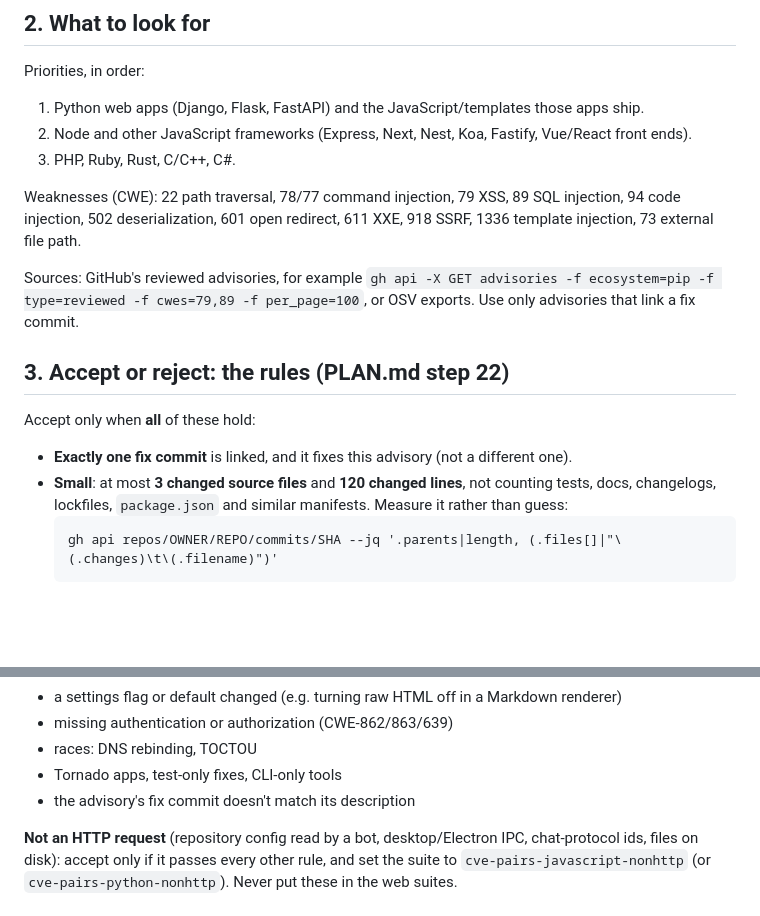
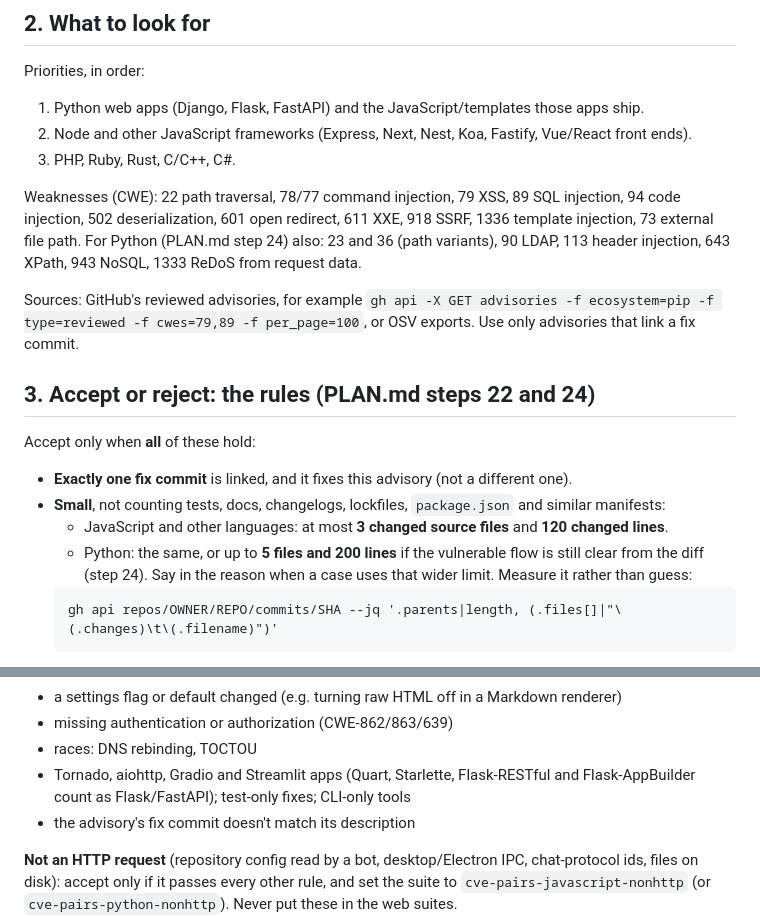
Before and after one commit to shwan-ps5/codewatch, a Markdown page: AGENTS.md, 2 parts joined by grey strips. Rendered like a GitHub page; blank space fills up the shorter version.

Commit message:
AGENTS.md: Python's widened limits and extra CWEs (PLAN.md step 24)
Co-Authored-By: Claude Opus 5.5 <noreply@anthropic.com>

````diff
--- a/AGENTS.md
+++ b/AGENTS.md
@@ -48,17 +48,22 @@ Priorities, in order:
 
 Weaknesses (CWE): 22 path traversal, 78/77 command injection, 79 XSS, 89 SQL injection, 94 code injection,
 502 deserialization, 601 open redirect, 611 XXE, 918 SSRF, 1336 template injection, 73 external file path.
+For Python (PLAN.md step 24) also: 23 and 36 (path variants), 90 LDAP, 113 header injection, 643 XPath, 943 NoSQL,
+1333 ReDoS from request data.
 
 Sources: GitHub's reviewed advisories, for example
 `gh api -X GET advisories -f ecosystem=pip -f type=reviewed -f cwes=79,89 -f per_page=100`,
 or OSV exports. Use only advisories that link a fix commit.
 
-## 3. Accept or reject: the rules (PLAN.md step 22)
+## 3. Accept or reject: the rules (PLAN.md steps 22 and 24)
 
 Accept only when **all** of these hold:
 - **Exactly one fix commit** is linked, and it fixes this advisory (not a different one).
-- **Small**: at most **3 changed source files** and **120 changed lines**, not counting tests, docs, changelogs,
-  lockfiles, `package.json` and similar manifests. Measure it rather than guess:
+- **Small**, not counting tests, docs, changelogs, lockfiles, `package.json` and similar manifests:
+  - JavaScript and other languages: at most **3 changed source files** and **120 changed lines**.
+  - Python: the same, or up to **5 files and 200 lines** if the vulnerable flow is still clear from the diff
+    (step 24). Say in the reason when a case uses that wider limit.
+  Measure it rather than guess:
   ```
   gh api repos/OWNER/REPO/commits/SHA --jq '.parents|length, (.files[]|"\(.changes)\t\(.filename)")'
   ```
@@ -77,7 +82,8 @@ Reject, and say which reason applies:
 - a settings flag or default changed (e.g. turning raw HTML off in a Markdown renderer)
 - missing authentication or authorization (CWE-862/863/639)
 - races: DNS rebinding, TOCTOU
-- Tornado apps, test-only fixes, CLI-only tools
+- Tornado, aiohttp, Gradio and Streamlit apps (Quart, Starlette, Flask-RESTful and Flask-AppBuilder count as
+  Flask/FastAPI); test-only fixes; CLI-only tools
 - the advisory's fix commit doesn't match its description
 
 **Not an HTTP request** (repository config read by a bot, desktop/Electron IPC, chat-protocol ids, files on disk):
````
